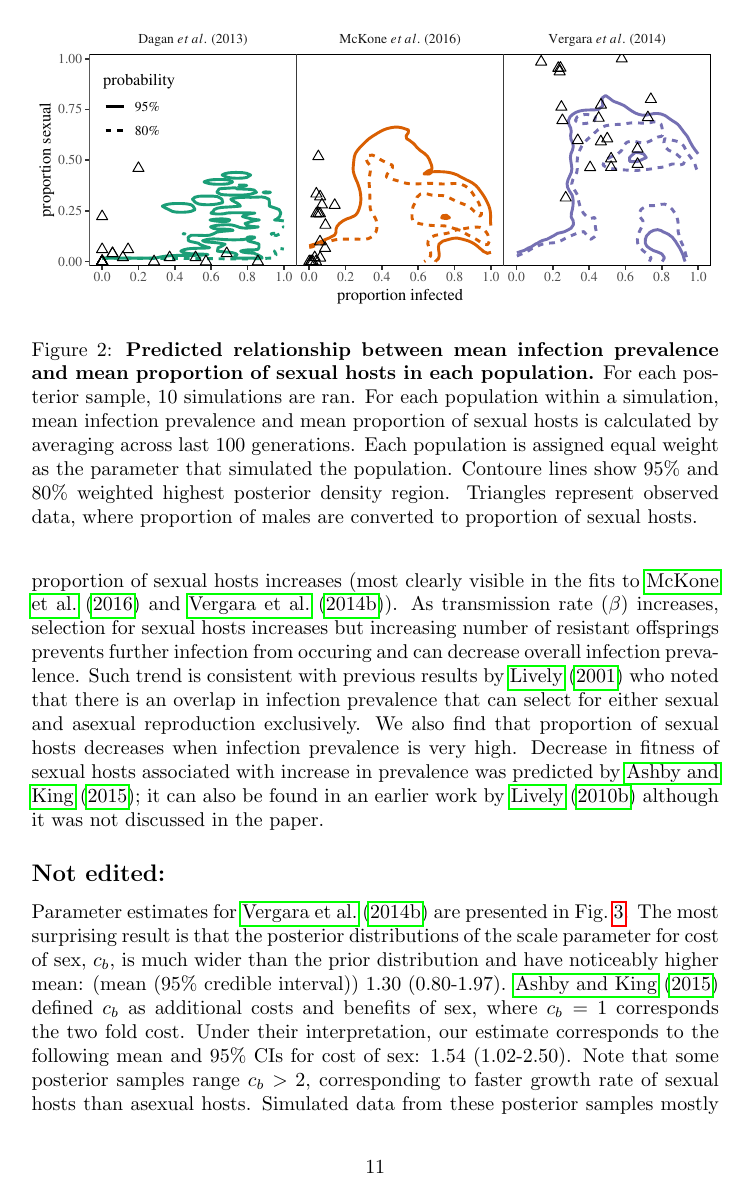
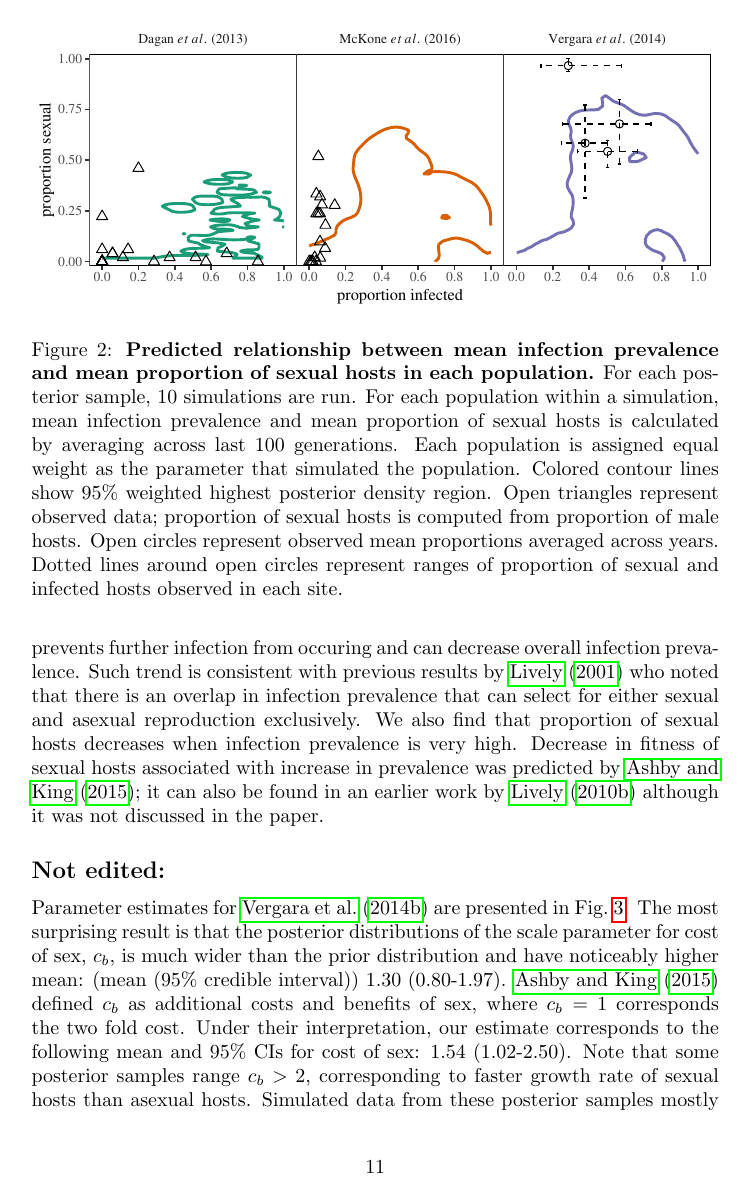
Before and after one commit to bbolker/redqueen, a LaTeX document (misc/redqueen.tex): page 11 of 19. Compiled offline with pdfLaTeX.

Commit message:
new figure

```diff
--- a/misc/redqueen.tex
+++ b/misc/redqueen.tex
@@ -367,11 +365,12 @@ Based on the goodness of fits, we exclude fits to \cite{dagan2013clonal} and \ci
 \begin{figure}[!ht]
 \includegraphics[width=\textwidth]{../fig/simulated_data.pdf}
 \caption{{\bf Predicted relationship between mean infection prevalence and mean proportion of sexual hosts in each population.}
-For each posterior sample, 10 simulations are ran.
+For each posterior sample, 10 simulations are run.
 For each population within a simulation, mean infection prevalence and mean proportion of sexual hosts is calculated by averaging across last 100 generations.
 Each population is assigned equal weight as the parameter that simulated the population.
-Contoure lines show 95\% and 80\% weighted highest posterior density region.
-Triangles represent observed data, where proportion of males are converted to proportion of sexual hosts.
+Colored contour lines show 95\% weighted highest posterior density region.
+Open triangles represent observed data; proportion of sexual hosts is computed from proportion of male hosts.
+Open circles represent observed mean proportions averaged across years. Dotted lines around open circles represent ranges of proportion of sexual and infected hosts observed in each site.
 }
 \label{fig:ivs}
 \end{figure}
```
Also changed, not shown: fig/simulated_data.pdf, misc/redqueen.pdf, misc/redqueen.tex (2 more changed lines), 1 other file.
